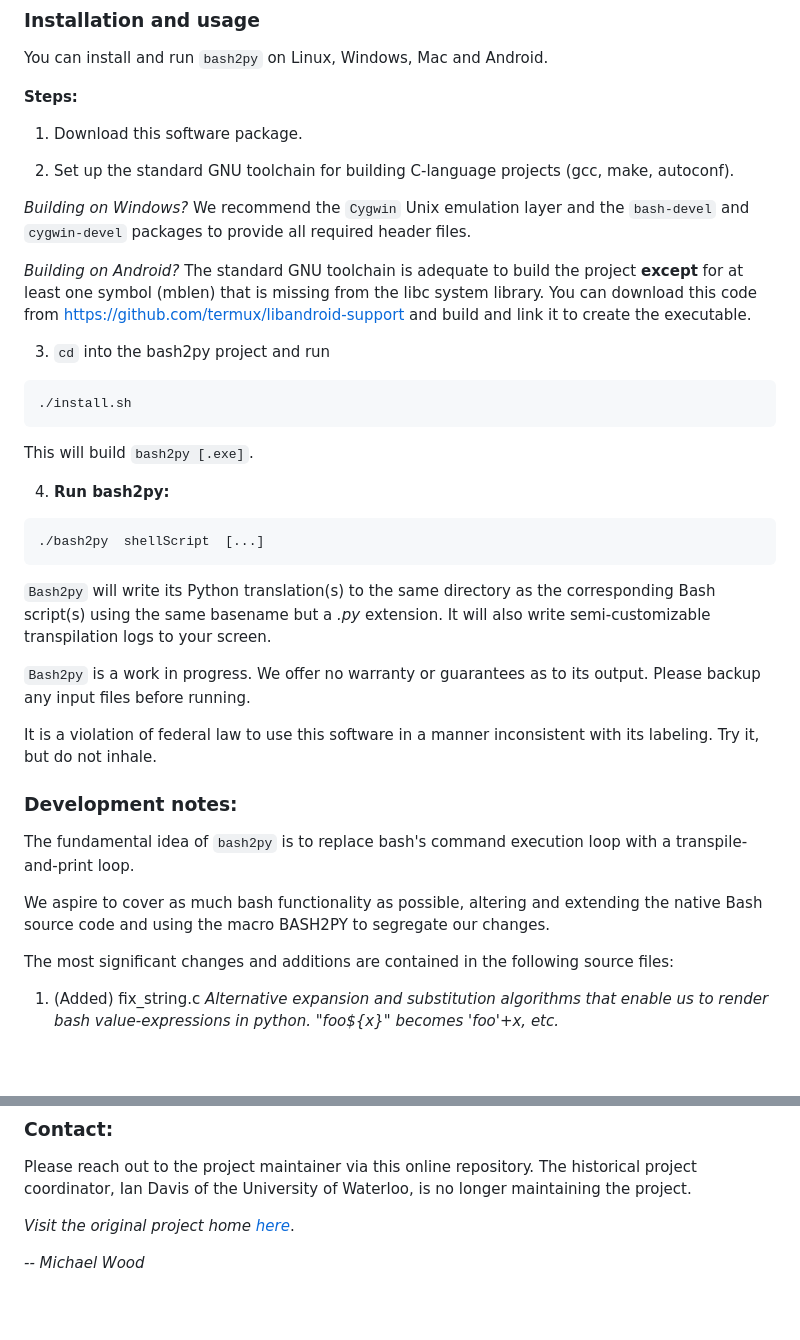
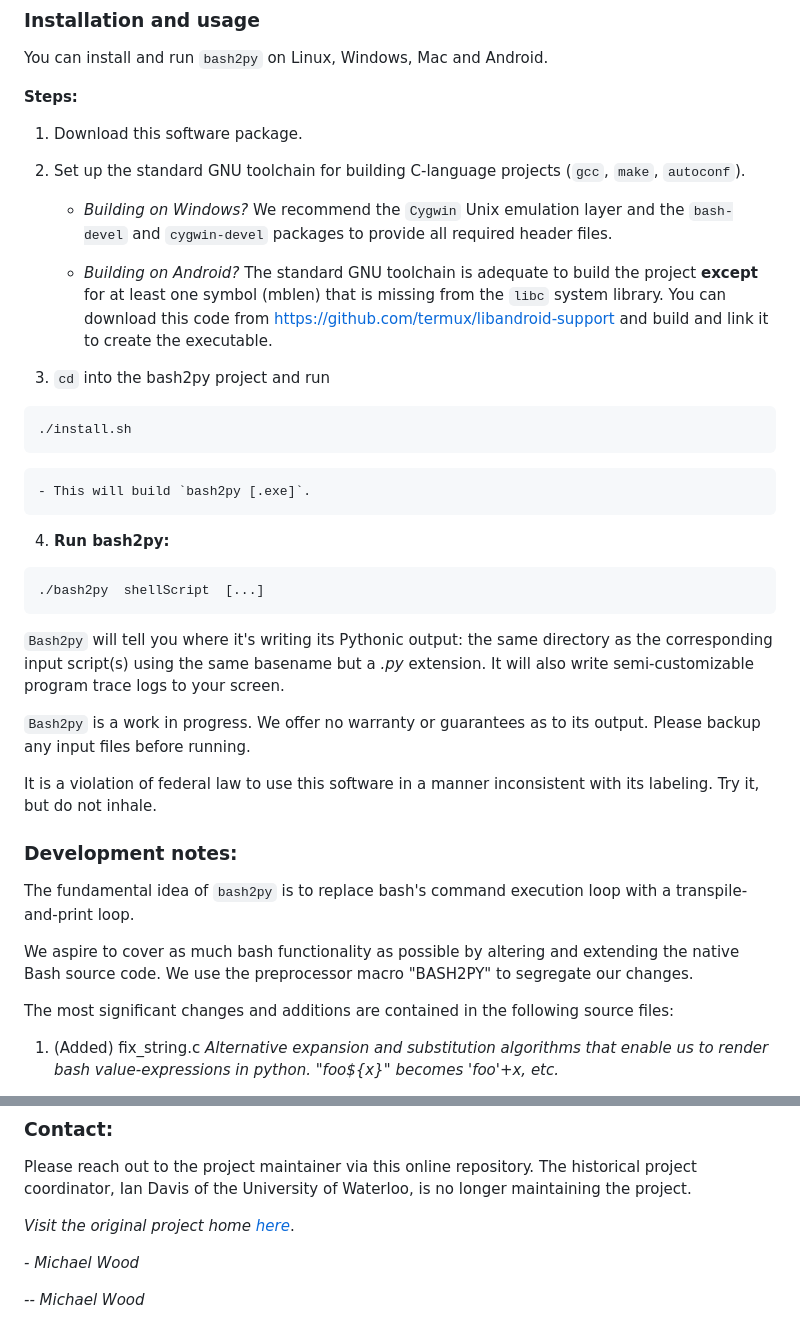
Before and after one commit to clarity20/bash2py, a Markdown page: README.md, 2 parts joined by grey strips. Rendered like a GitHub page; blank space fills up the shorter version.

Commit message:
Improve README.md

````diff
--- a/README.md
+++ b/README.md
@@ -15,11 +15,10 @@ You can install and run `bash2py` on Linux, Windows, Mac and Android.
 
 1. Download this software package.
 
-2. Set up the standard GNU toolchain for building C-language projects (gcc, make, autoconf).
+2. Set up the standard GNU toolchain for building C-language projects (`gcc`, `make`, `autoconf`).
+    - *Building on Windows?* We recommend the `Cygwin` Unix emulation layer and the `bash-devel` and `cygwin-devel` packages to provide all required header files.
 
-*Building on Windows?* We recommend the `Cygwin` Unix emulation layer and the `bash-devel` and `cygwin-devel` packages to provide all required header files.
-
-*Building on Android?* The standard GNU toolchain is adequate to build the project **except** for at least one symbol (mblen) that is missing from the libc system library. You can download this code from https://github.com/termux/libandroid-support and build and link it to create the executable.
+    - *Building on Android?* The standard GNU toolchain is adequate to build the project **except** for at least one symbol (mblen) that is missing from the `libc` system library. You can download this code from https://github.com/termux/libandroid-support and build and link it to create the executable.
 
 3. `cd` into the bash2py project and run
 
@@ -27,7 +26,7 @@ You can install and run `bash2py` on Linux, Windows, Mac and Android.
 ./install.sh
 ```
 
-This will build `bash2py [.exe]`.
+    - This will build `bash2py [.exe]`.
 
 4. **Run bash2py:**
 
@@ -35,8 +34,8 @@ This will build `bash2py [.exe]`.
 ./bash2py  shellScript  [...]
 ```
 
-`Bash2py` will write its Python translation(s) to the same directory as the corresponding Bash script(s) using the same basename but a *.py* extension.
-It will also write semi-customizable transpilation logs to your screen.
+`Bash2py` will tell you where it's writing its Pythonic output: the same directory as the corresponding input script(s) using the same basename but a *.py* extension.
+It will also write semi-customizable program trace logs to your screen.
 
 `Bash2py` is a work in progress. We offer no warranty or guarantees as to its output. Please backup any input files before running.
 
@@ -46,7 +45,7 @@ It is a violation of federal law to use this software in a manner inconsistent w
 
 The fundamental idea of `bash2py` is to replace bash's command execution loop with a transpile-and-print loop.
 
-We aspire to cover as much bash functionality as possible, altering and extending the native Bash source code and using the macro BASH2PY to segregate our changes.
+We aspire to cover as much bash functionality as possible by altering and extending the native Bash source code. We use the preprocessor macro "BASH2PY" to segregate our changes.
 
 The most significant changes and additions are contained in the following source files:
 1.  (Added)  fix_string.c
@@ -70,4 +69,6 @@ The historical project coordinator, Ian Davis of the University of Waterloo, is
 
 *Visit the original project home [here](https://www.swag.uwaterloo.ca/bash2py/index.html)*.
 
+_- Michael Wood_
+
 *-- Michael Wood*
````
